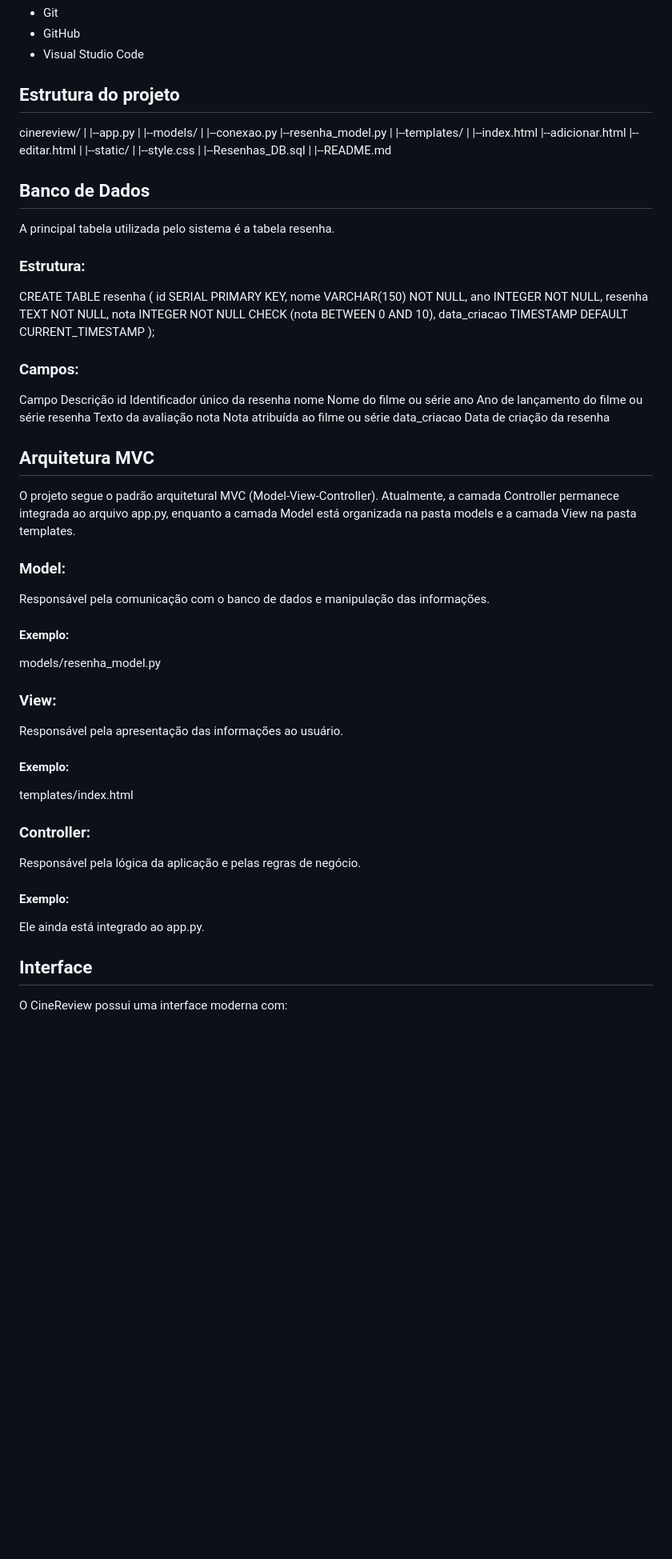
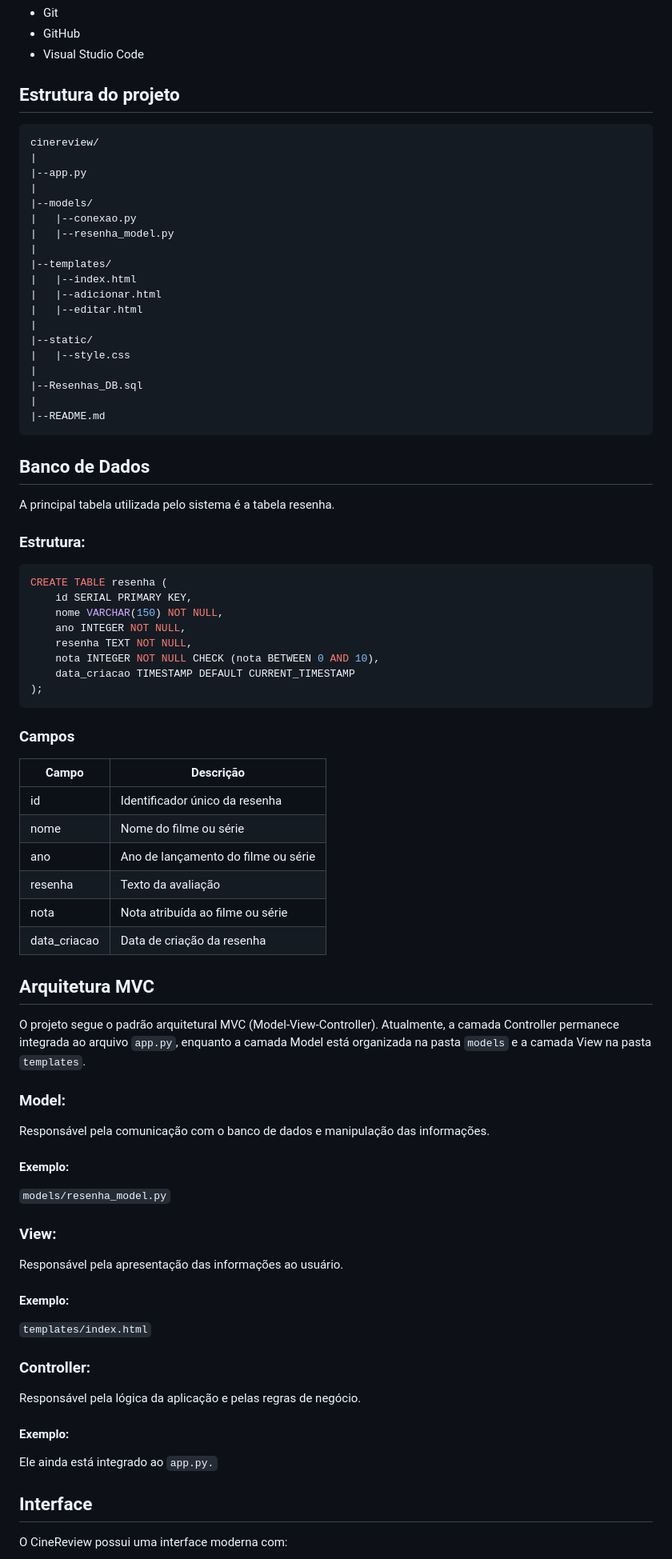
Before and after one commit to ALBERT979-ui/cinereview, a Markdown page: README.md, the part around one of its changes. Shown at 80% size. Drawn GitHub-style; blank space fills up the shorter version.

Commit message:
Correção de erros de formatação.

````diff
--- a/README.md
+++ b/README.md
@@ -51,28 +51,27 @@ O sistema possui as seguintes funcionalidades:
 
 ## Estrutura do projeto
 
+```text
 cinereview/
 |
 |--app.py
 |
 |--models/
-|
-   |--conexao.py
-   |--resenha_model.py
+|   |--conexao.py
+|   |--resenha_model.py
 |
 |--templates/
-|
-   |--index.html
-   |--adicionar.html
-   |--editar.html
+|   |--index.html
+|   |--adicionar.html
+|   |--editar.html
 |
 |--static/
-|
-   |--style.css
+|   |--style.css
 |
 |--Resenhas_DB.sql
 |
 |--README.md
+```
 
 ## Banco de Dados
 
@@ -80,6 +79,7 @@ A principal tabela utilizada pelo sistema é a tabela resenha.
 
 ### Estrutura:
 
+```sql
 CREATE TABLE resenha (
     id SERIAL PRIMARY KEY,
     nome VARCHAR(150) NOT NULL,
@@ -88,20 +88,22 @@ CREATE TABLE resenha (
     nota INTEGER NOT NULL CHECK (nota BETWEEN 0 AND 10),
     data_criacao TIMESTAMP DEFAULT CURRENT_TIMESTAMP
 );
+```
 
-### Campos:
+### Campos
 
-Campo                         Descrição
- id	                Identificador único da resenha
-nome	                 Nome do filme ou série
-ano	                Ano de lançamento do filme ou série
-resenha	                   Texto da avaliação
-nota	            Nota atribuída ao filme ou série
-data_criacao	        Data de criação da resenha
+| Campo | Descrição |
+|-------|-----------|
+| id | Identificador único da resenha |
+| nome | Nome do filme ou série |
+| ano | Ano de lançamento do filme ou série |
+| resenha | Texto da avaliação |
+| nota | Nota atribuída ao filme ou série |
+| data_criacao | Data de criação da resenha |
 
 ## Arquitetura MVC
 
-O projeto segue o padrão arquitetural MVC (Model-View-Controller). Atualmente, a camada Controller permanece integrada ao arquivo app.py, enquanto a camada Model está organizada na pasta models e a camada View na pasta templates.
+O projeto segue o padrão arquitetural MVC (Model-View-Controller). Atualmente, a camada Controller permanece integrada ao arquivo `app.py`, enquanto a camada Model está organizada na pasta `models` e a camada View na pasta `templates`.
 
 ### Model:
 
@@ -109,7 +111,7 @@ Responsável pela comunicação com o banco de dados e manipulação das informa
 
 #### Exemplo:
 
-models/resenha_model.py
+`models/resenha_model.py`
 
 ### View:
 
@@ -117,7 +119,7 @@ Responsável pela apresentação das informações ao usuário.
 
 #### Exemplo:
 
-templates/index.html
+`templates/index.html`
 
 ### Controller:
 
@@ -125,7 +127,7 @@ Responsável pela lógica da aplicação e pelas regras de negócio.
 
 #### Exemplo:
 
-Ele ainda está integrado ao app.py.
+Ele ainda está integrado ao `app.py.`
 
 ## Interface
 
````
Also changed, not shown: other parts of README.md (+8 -8 lines).
